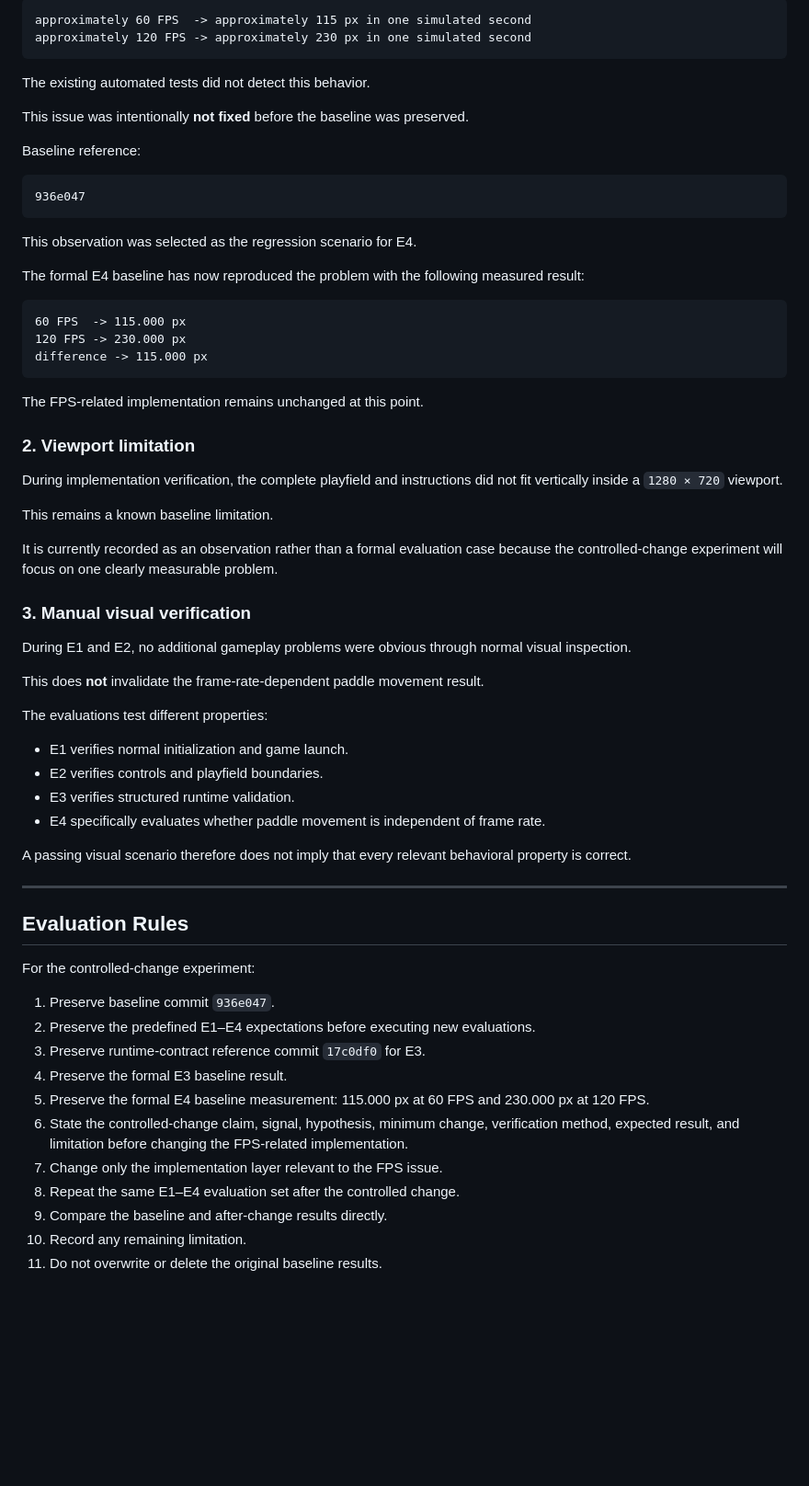
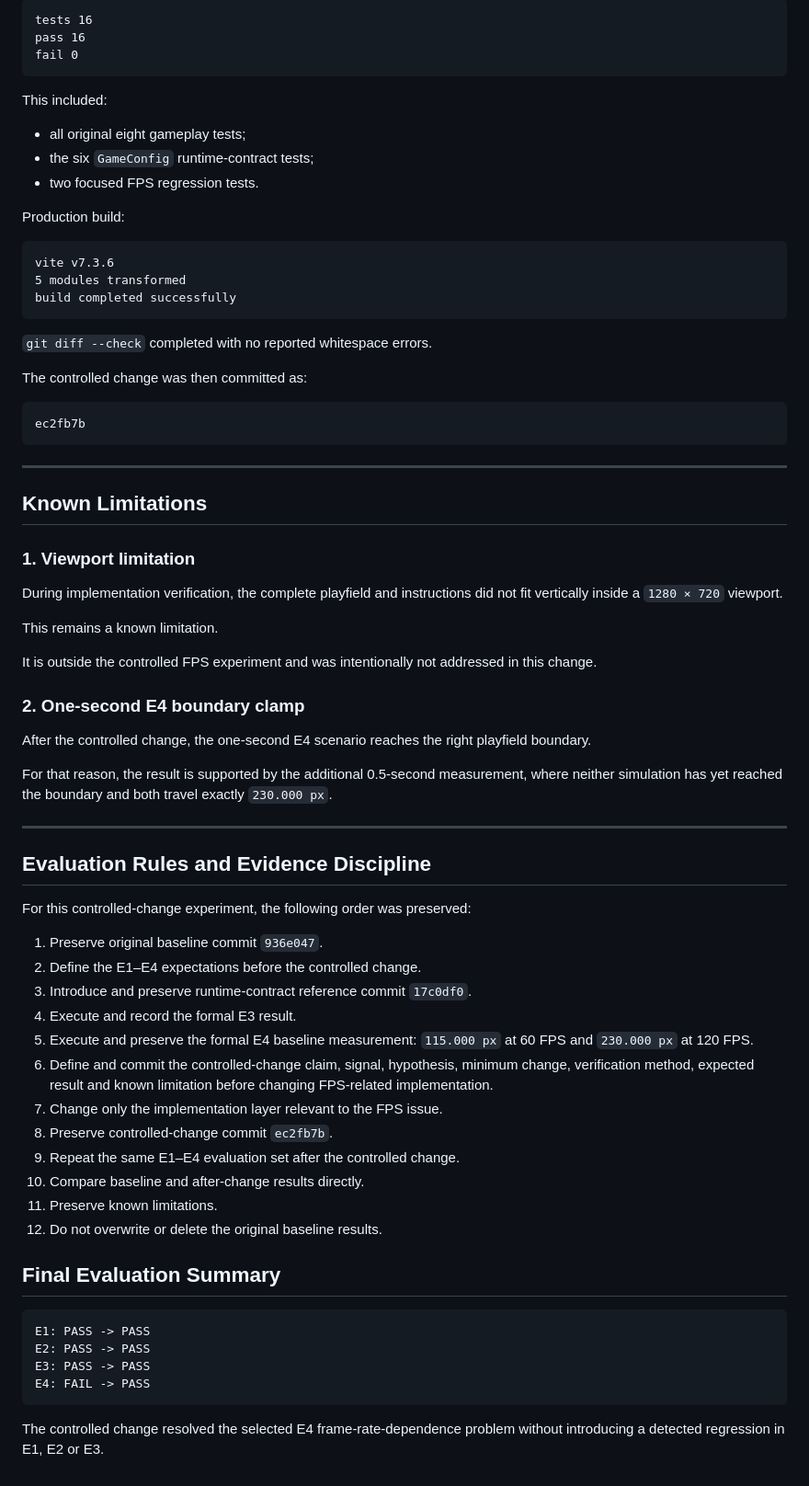
Before and after one commit to elenakalajdzic0512/retro-ai-engineering-challenge, a Markdown page: docs/EVALS.md, the part around one of its changes. Shown at 92% size. Drawn GitHub-style; blank space fills up the shorter version.

Commit message:
docs: record after-change evaluation results

````diff
--- a/docs/EVALS.md
+++ b/docs/EVALS.md
@@ -314,68 +419,76 @@ During the initial implementation verification, an additional check reported:
 
 ```text
-approximately 60 FPS  -> approximately 115 px in one simulated second
-approximately 120 FPS -> approximately 230 px in one simulated second
+tests 16
+pass 16
+fail 0
 ```
 
-The existing automated tests did not detect this behavior.
+This included:
 
-This issue was intentionally **not fixed** before the baseline was preserved.
+- all original eight gameplay tests;
+- the six `GameConfig` runtime-contract tests;
+- two focused FPS regression tests.
 
-Baseline reference:
+Production build:
 
 ```text
-936e047
+vite v7.3.6
+5 modules transformed
+build completed successfully
 ```
 
-This observation was selected as the regression scenario for E4.
+`git diff --check` completed with no reported whitespace errors.
 
-The formal E4 baseline has now reproduced the problem with the following measured result:
+The controlled change was then committed as:
 
 ```text
-60 FPS  -> 115.000 px
-120 FPS -> 230.000 px
-difference -> 115.000 px
+ec2fb7b
 ```
 
-The FPS-related implementation remains unchanged at this point.
+---
 
-### 2. Viewport limitation
+## Known Limitations
+
+### 1. Viewport limitation
 
 During implementation verification, the complete playfield and instructions did not fit vertically inside a `1280 × 720` viewport.
 
-This remains a known baseline limitation.
+This remains a known limitation.
 
-It is currently recorded as an observation rather than a formal evaluation case because the controlled-change experiment will focus on one clearly measurable problem.
+It is outside the controlled FPS experiment and was intentionally not addressed in this change.
 
-### 3. Manual visual verification
+### 2. One-second E4 boundary clamp
 
-During E1 and E2, no additional gameplay problems were obvious through normal visual inspection.
+After the controlled change, the one-second E4 scenario reaches the right playfield boundary.
 
-This does **not** invalidate the frame-rate-dependent paddle movement result.
-
-The evaluations test different properties:
-
-- E1 verifies normal initialization and game launch.
-- E2 verifies controls and playfield boundaries.
-- E3 verifies structured runtime validation.
-- E4 specifically evaluates whether paddle movement is independent of frame rate.
-
-A passing visual scenario therefore does not imply that every relevant behavioral property is correct.
+For that reason, the result is supported by the additional 0.5-second measurement, where neither simulation has yet reached the boundary and both travel exactly `230.000 px`.
 
 ---
 
-## Evaluation Rules
+## Evaluation Rules and Evidence Discipline
 
-For the controlled-change experiment:
+For this controlled-change experiment, the following order was preserved:
 
-1. Preserve baseline commit `936e047`.
-2. Preserve the predefined E1–E4 expectations before executing new evaluations.
-3. Preserve runtime-contract reference commit `17c0df0` for E3.
-4. Preserve the formal E3 baseline result.
-5. Preserve the formal E4 baseline measurement: 115.000 px at 60 FPS and 230.000 px at 120 FPS.
-6. State the controlled-change claim, signal, hypothesis, minimum change, verification method, expected result, and limitation before changing the FPS-related implementation.
+1. Preserve original baseline commit `936e047`.
+2. Define the E1–E4 expectations before the controlled change.
+3. Introduce and preserve runtime-contract reference commit `17c0df0`.
+4. Execute and record the formal E3 result.
+5. Execute and preserve the formal E4 baseline measurement: `115.000 px` at 60 FPS and `230.000 px` at 120 FPS.
+6. Define and commit the controlled-change claim, signal, hypothesis, minimum change, verification method, expected result and known limitation before changing FPS-related implementation.
 7. Change only the implementation layer relevant to the FPS issue.
-8. Repeat the same E1–E4 evaluation set after the controlled change.
-9. Compare the baseline and after-change results directly.
-10. Record any remaining limitation.
-11. Do not overwrite or delete the original baseline results.
+8. Preserve controlled-change commit `ec2fb7b`.
+9. Repeat the same E1–E4 evaluation set after the controlled change.
+10. Compare baseline and after-change results directly.
+11. Preserve known limitations.
+12. Do not overwrite or delete the original baseline results.
+
+## Final Evaluation Summary
+
+```text
+E1: PASS -> PASS
+E2: PASS -> PASS
+E3: PASS -> PASS
+E4: FAIL -> PASS
+```
+
+The controlled change resolved the selected E4 frame-rate-dependence problem without introducing a detected regression in E1, E2 or E3.
````
Also changed, not shown: other parts of docs/EVALS.md (+125 -20 lines).
